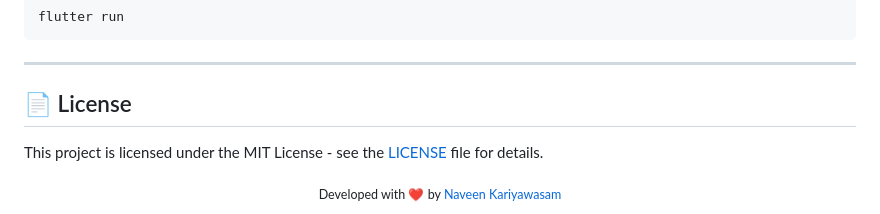
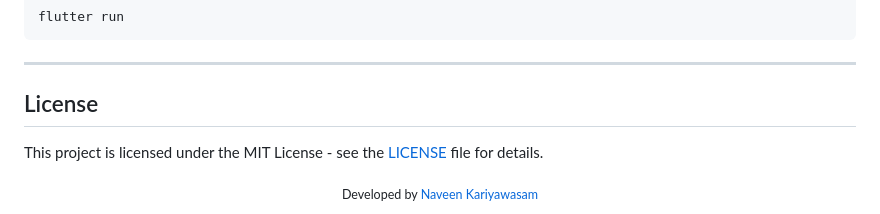
Before and after one commit to kariyawasamnaveen/fitness-tracker-app, a Markdown page: README.md, the part around one of its changes. Drawn GitHub-style.

Commit message:
Remove emojis from README

```diff
--- a/README.md
+++ b/README.md
@@ -128,9 +128,9 @@ flutter run
 
 ---
 
-## 📄 License
+## License
 This project is licensed under the MIT License - see the [LICENSE](LICENSE) file for details.
 
 <div align="center">
-  <sub>Developed with ❤️ by <a href="https://github.com/kariyawasamnaveen">Naveen Kariyawasam</a></sub>
+  <sub>Developed by <a href="https://github.com/kariyawasamnaveen">Naveen Kariyawasam</a></sub>
 </div>
```
Also changed, not shown: other parts of README.md (+19 -19 lines).
